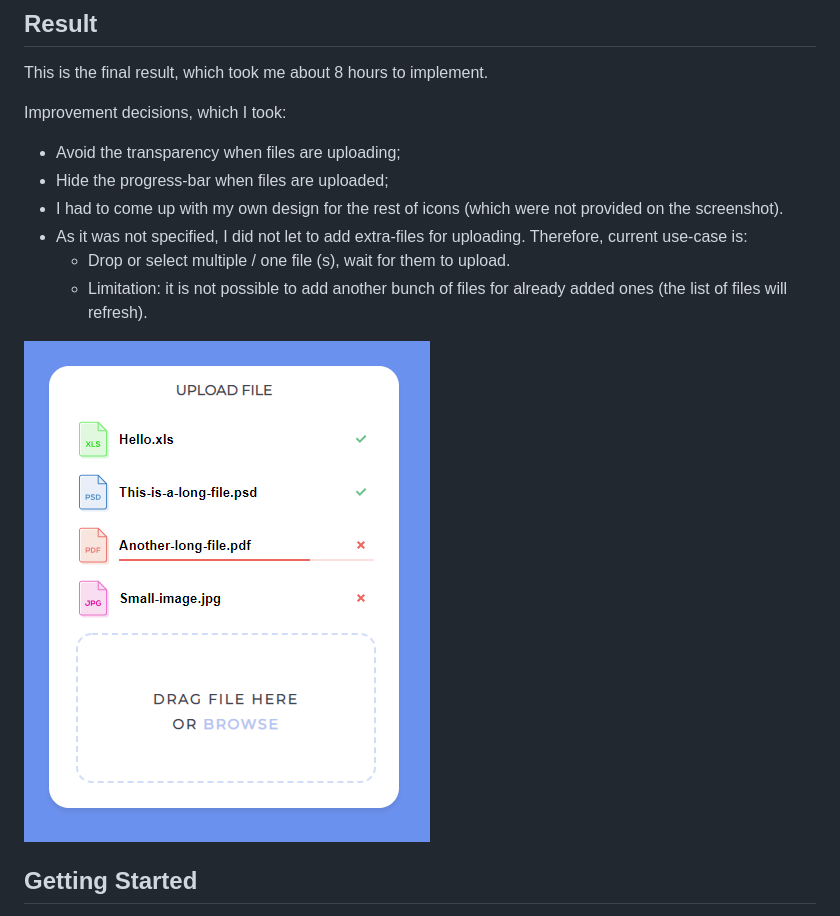
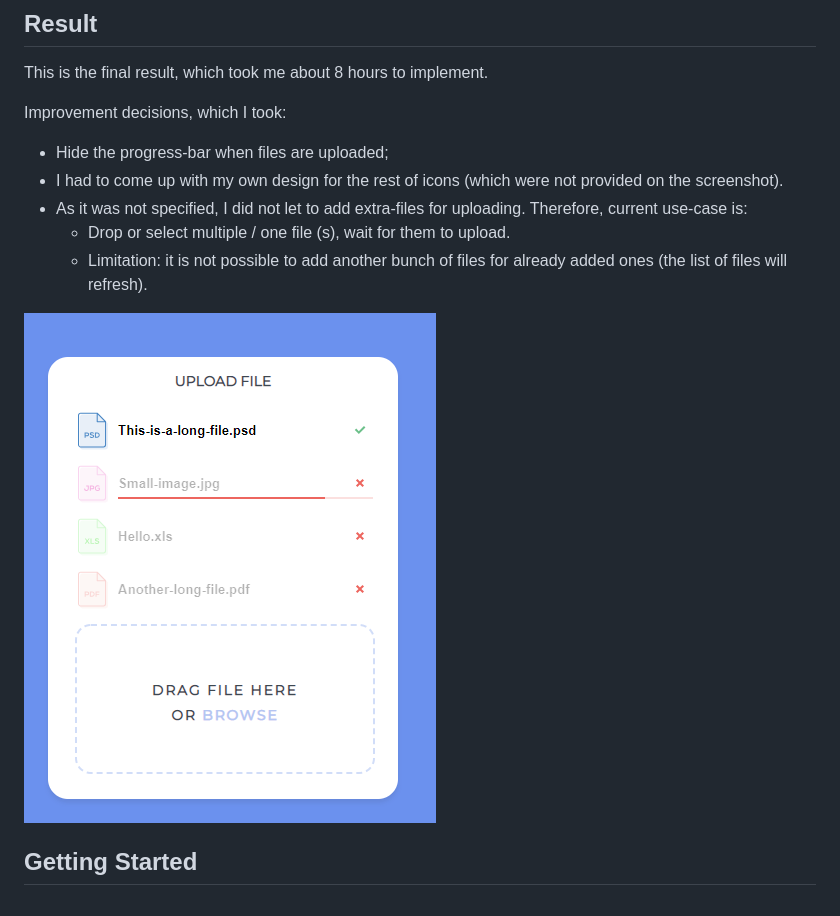
Before and after one commit to red17electro/coding-challenge, a Markdown page: README.md, the part around the change. Drawn GitHub-style; pictures changed too: conditions/result.PNG.

Commit message:
feat: add the transparency when the files are uploaded;

```diff
--- a/README.md
+++ b/README.md
@@ -14,7 +14,6 @@ This is the final result, which took me about 8 hours to implement.
 
 Improvement decisions, which I took:
 
-- Avoid the transparency when files are uploading;
 - Hide the progress-bar when files are uploaded;
 - I had to come up with my own design for the rest of icons (which were not provided on the screenshot).
 - As it was not specified, I did not let to add extra-files for uploading.
```
Also changed, not shown: 6 other files.
